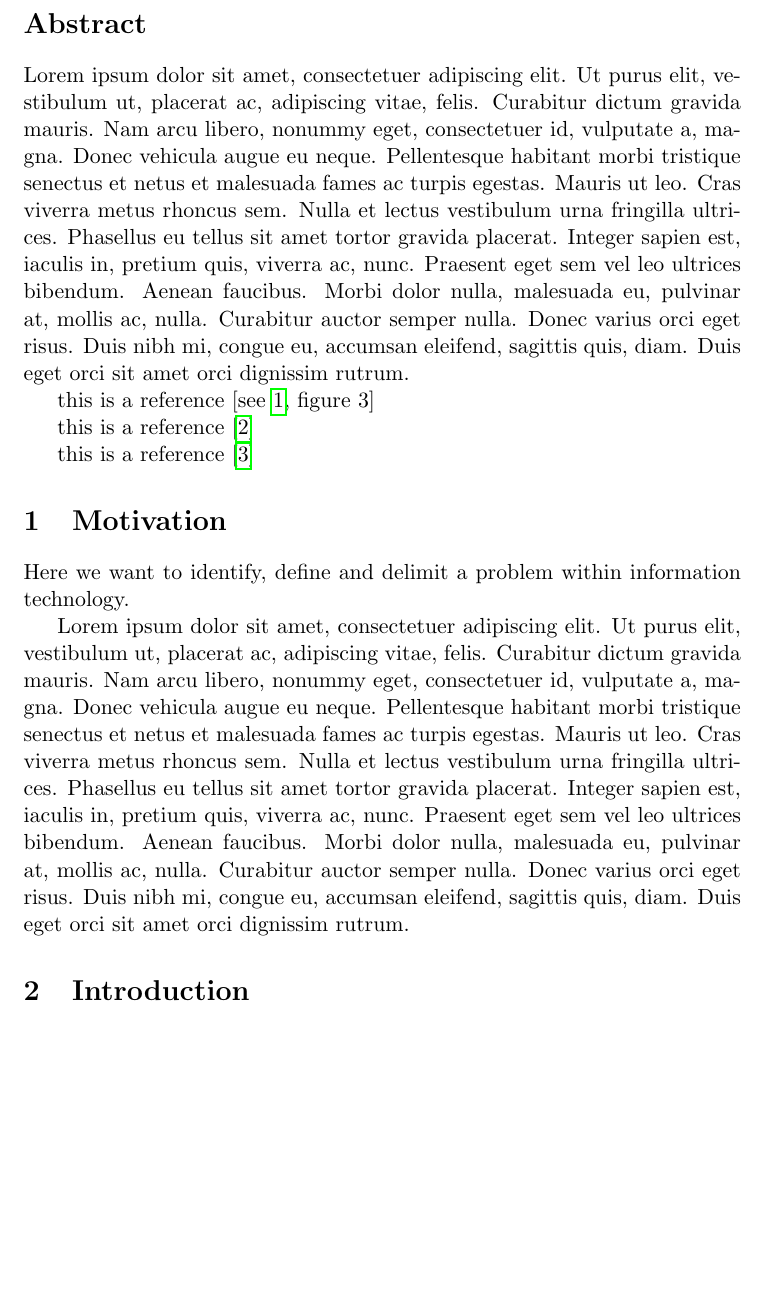
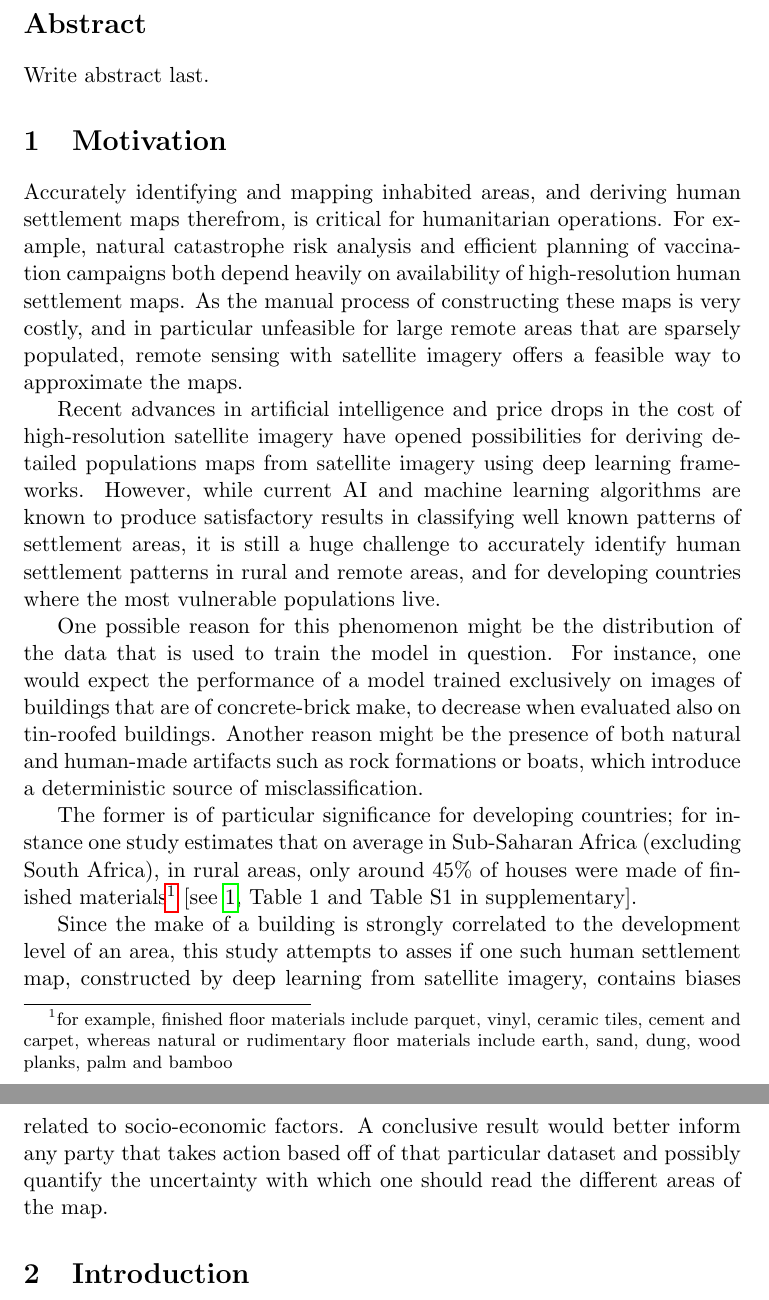
Before and after one commit to ChristopherAbram/ResearchProjectAutumn2020, a LaTeX document (report/report.tex): part of page 2 of 5 before the commit and two parts of pages 2 and 3 of 5 after it, the two joined at a grey line, cut so that both start at the same text, the shorter picture padded with empty space. Compiled offline with pdfLaTeX.

Commit message:
First try at writing Motivation, add reference Tusting2019

```diff
--- a/report/report.tex
+++ b/report/report.tex
@@ -37,18 +37,46 @@
     \pagenumbering{arabic}
 
     \section*{Abstract}
-        \lipsum[1-1]
+        Write abstract last.
 
-    this is a reference \cite[see][figure 3]{FB-paper}
-
-    this is a reference \cite{HRSL-dataset}
-
-    this is a reference \cite{grid3-dataset}
+    %this is a reference \cite[see][figure 3]{FB-paper}
+    %this is a reference \cite{HRSL-dataset}
+    %this is a reference \cite{grid3-dataset}
 
     \section{Motivation}
-    Here we want to identify, define and delimit a problem within information technology.
+    %Here we want to identify, define and delimit a problem within information technology.
 
-    \lipsum[1-1]
+    Accurately identifying and mapping inhabited areas, and deriving human settlement maps therefrom, is critical
+    for humanitarian operations. For example, natural catastrophe risk analysis and efficient planning of vaccination
+    campaigns both depend heavily on availability of high-resolution human settlement maps. As the manual process
+    of constructing these maps is very costly, and in particular unfeasible for large remote areas that are sparsely
+    populated, remote sensing with satellite imagery offers a feasible way to approximate the maps.
+
+    Recent advances in artificial intelligence and price drops in the cost of high-resolution satellite imagery
+    have opened possibilities for deriving detailed populations maps from satellite imagery using deep learning frameworks.
+    However, while current AI and machine learning algorithms are known to produce satisfactory results in
+    classifying well known patterns of settlement areas, it is still a huge challenge to accurately identify
+    human settlement patterns in rural and remote areas, and for developing countries where the most vulnerable
+    populations live.
+
+    One possible reason for this phenomenon might be the distribution of the data that is used to train the model
+    in question. For instance, one would expect the performance of a model trained exclusively on images of buildings
+    that are of concrete-brick make, to decrease when evaluated also on tin-roofed buildings.
+    Another reason might be the presence of both natural and human-made artifacts such as rock formations or boats,
+    which introduce a deterministic source of misclassification.
+
+    The former is of particular significance for developing countries; for instance one study estimates that
+    on average in Sub-Saharan Africa (excluding South Africa), in rural areas, only around 45\% of houses were made
+    of finished materials\footnote{for example, finished floor materials include parquet, vinyl, ceramic tiles, cement
+    and carpet, whereas natural or rudimentary floor materials include earth, sand, dung, wood planks, palm and bamboo}
+    \cite[see][Table 1 and Table S1 in supplementary]{Tusting2019}.
+
+    Since the make of a building is strongly correlated to the development level of an area, this study attempts to
+    asses if one such human settlement map, constructed by deep learning from satellite imagery, contains biases
+    related to socio-economic factors. A conclusive result would better inform any party that takes action based off of
+    that particular dataset and possibly quantify the uncertainty with which one should read the different areas of
+    the map.
+
 
     \section{Introduction}
     Here we want to identify and analyse relevant means for solving the problem, such as academic theories, methods, literature, tools and other sources, as well as existing solutions to the problem.
```
Also changed, not shown: report/references.bib (+40 -0 lines).
